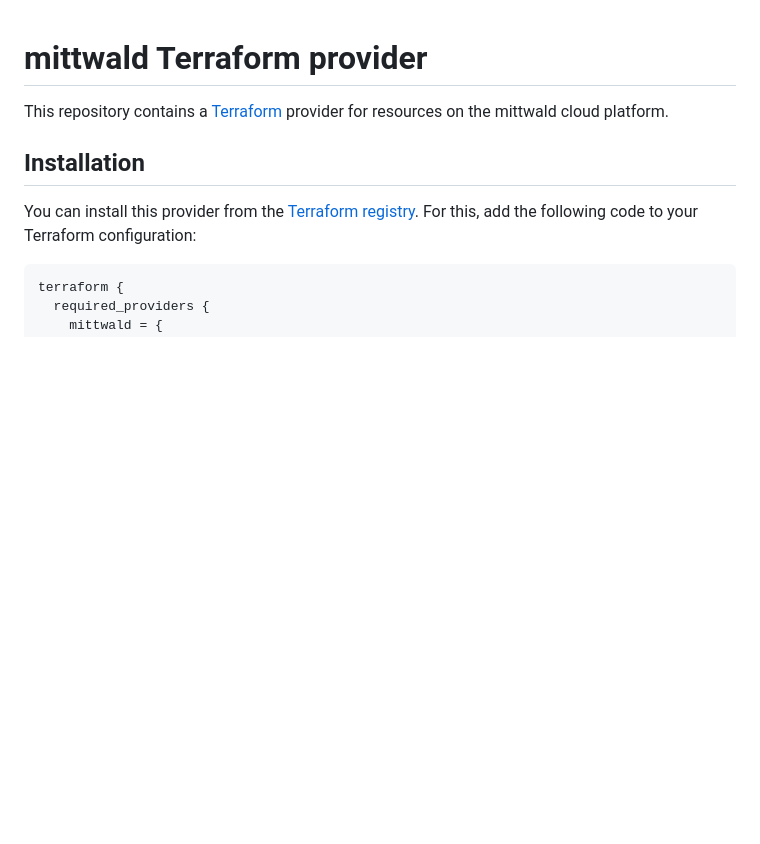
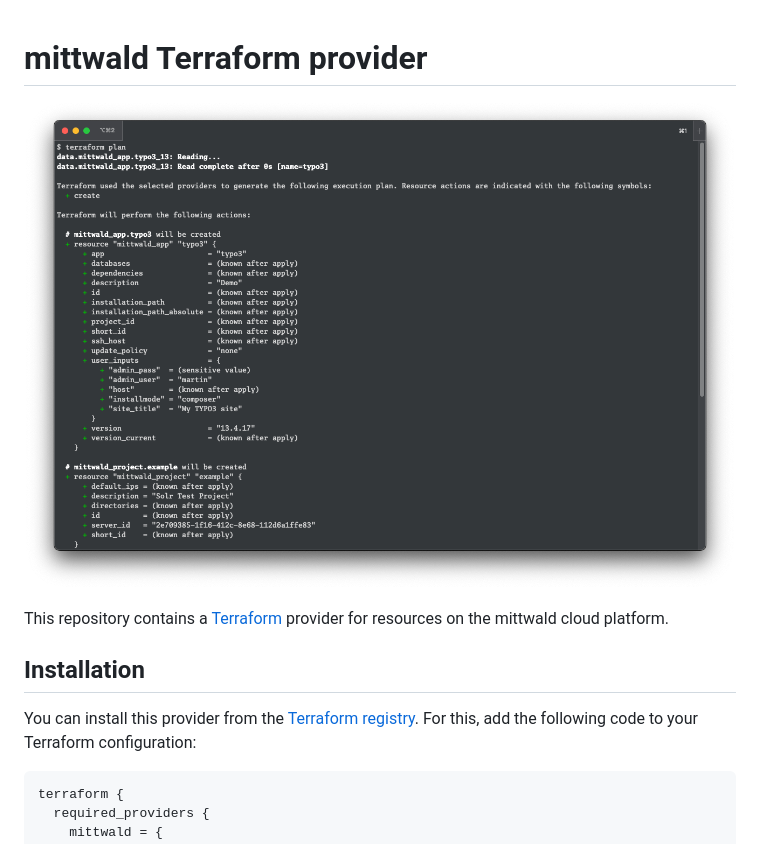
Before and after one commit to mittwald/terraform-provider-mittwald, a Markdown page: README.md, the part around the change. Drawn GitHub-style; pictures changed too: docs/terraform-demo.png (added); blank space fills up the shorter version.

Commit message:
docs: add example screenshot to README

```diff
--- a/README.md
+++ b/README.md
@@ -1,4 +1,6 @@
 # mittwald Terraform provider
+
+![](docs/terraform-demo.png)
 
 This repository contains a [Terraform](https://www.terraform.io) provider for resources on the mittwald cloud platform.
 
```
